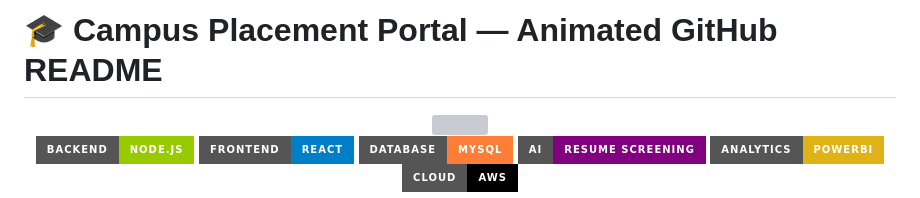
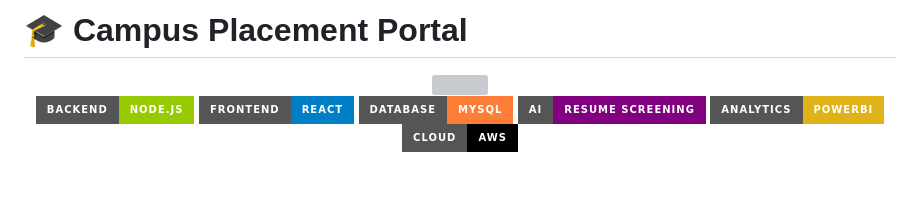
Before and after one commit to heyakshat/Campus-Placement-Portal, a Markdown page: README.md, the part around one of its changes. GitHub-like rendering; badges without logos; blank space fills up the shorter version; grey boxes are pictures that could not be loaded.

```diff
--- a/README.md
+++ b/README.md
@@ -1,4 +1,4 @@
-# 🎓 Campus Placement Portal — Animated GitHub README
+# 🎓 Campus Placement Portal
 
 <div align="center">
 
```
Also changed, not shown: other parts of README.md (+0 -41 lines).
